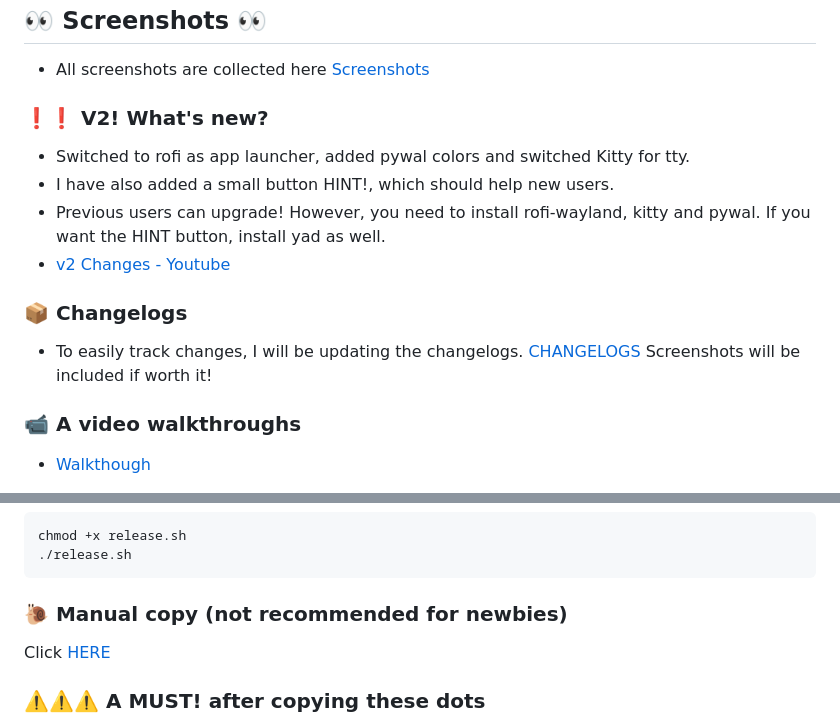
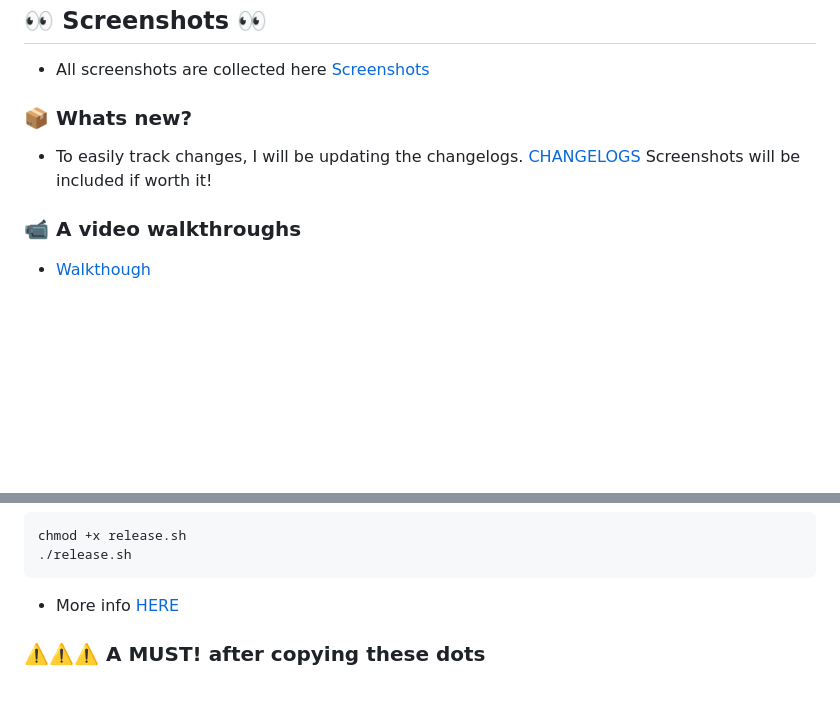
Before and after one commit to JaKooLit/Hyprland-Dots, a Markdown page: README.md, 2 parts joined by grey strips. Rendered like a GitHub page; blank space fills up the shorter version.

````diff
--- a/README.md
+++ b/README.md
@@ -24,15 +24,8 @@ https://github.com/JaKooLit/Hyprland-Dots/assets/85185940/4c98fa74-0190-4a1d-96d
 ## 👀 Screenshots 👀
 - All screenshots are collected here [Screenshots](https://github.com/JaKooLit/screenshots/tree/main/Hyprland-ScreenShots)
 
-### ❗❗ V2! What's new?
-- Switched to rofi as app launcher, added pywal colors and switched Kitty for tty.
-- I have also added a small button HINT!, which should help new users.
-- Previous users can upgrade! However, you need to install rofi-wayland, kitty and pywal. If you want the HINT button, install yad as well.
-- [v2 Changes - Youtube](https://youtu.be/yaVurRoXc-s)
-
-
-### 📦 Changelogs
-- To easily track changes, I will be updating the changelogs. [CHANGELOGS](https://github.com/JaKooLit/Hyprland-Dots/wiki/CHANGELOGS)  Screenshots will be included if worth it!
+### 📦 Whats new?
+- To easily track changes, I will be updating the changelogs. [CHANGELOGS](https://github.com/JaKooLit/Hyprland-Dots/wiki/7.-CHANGELOGS)  Screenshots will be included if worth it!
 
 ### 📹 A video walkthroughs
 - [Walkthough](https://youtu.be/fO-RBHvVEcc)
@@ -65,8 +58,7 @@ chmod +x release.sh
 ./release.sh
 ```
 
-### 🐌 Manual copy (not recommended for newbies)
- Click [HERE](https://github.com/JaKooLit/Hyprland-Dots/wiki/Copying-dots)
++ More info [HERE](https://github.com/JaKooLit/Hyprland-Dots/wiki/2.-Installations-&-Copying-dots)
 
 
 ### ⚠️⚠️⚠️ A MUST! after copying these dots
````
Also changed, not shown: other parts of README.md (+2 -2 lines).
